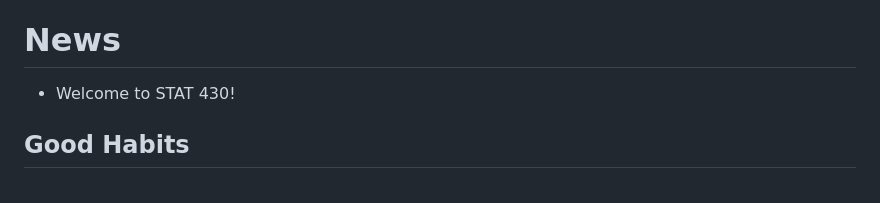
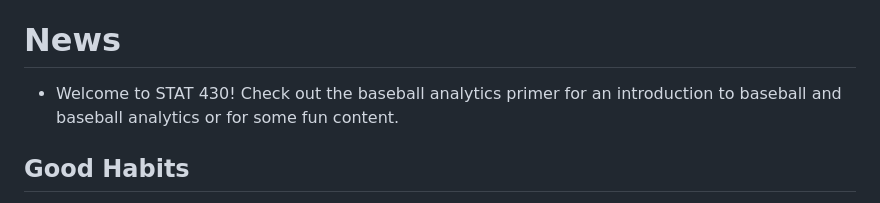
Before and after one commit to illinois-stat430/stat430sp25, a Markdown page: README.md, the part around the change. Rendered like a GitHub page.

Commit message:
added primer

```diff
--- a/README.md
+++ b/README.md
@@ -9,7 +9,7 @@ See the lectures directory for course notes and slides. See the labs directory f
 
 # News
 
- - Welcome to STAT 430!
+ - Welcome to STAT 430! Check out the baseball analytics primer for an introduction to baseball and baseball analytics or for some fun content.
 
 
 ## Good Habits
```
Also changed, not shown: baseball-analytics-primer.md (added, +38 -0 lines).
